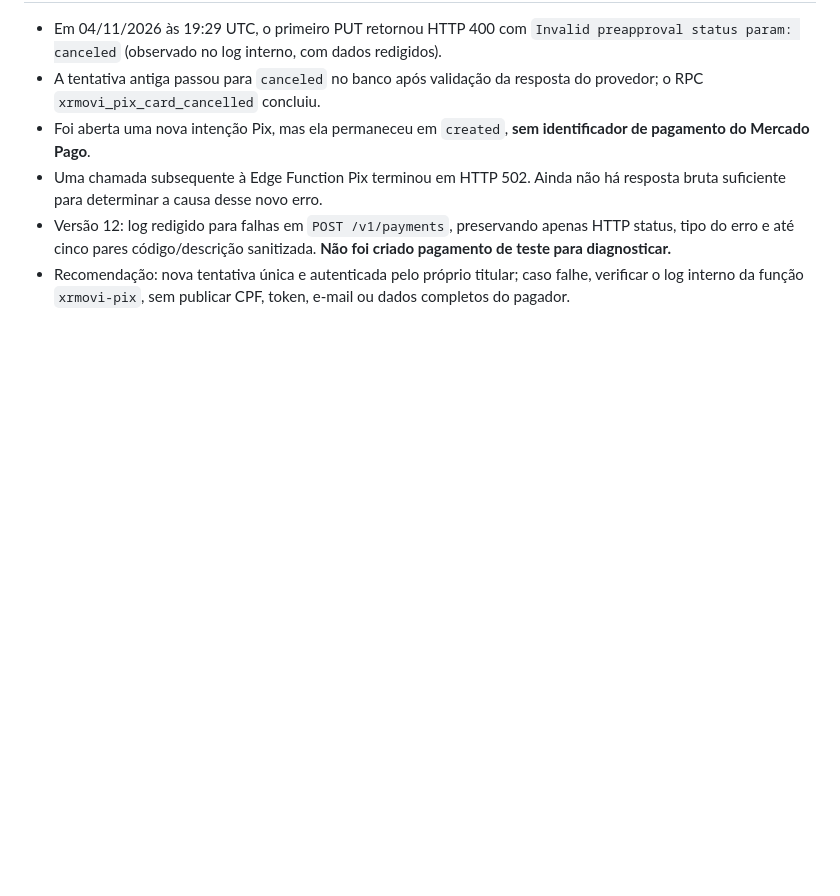
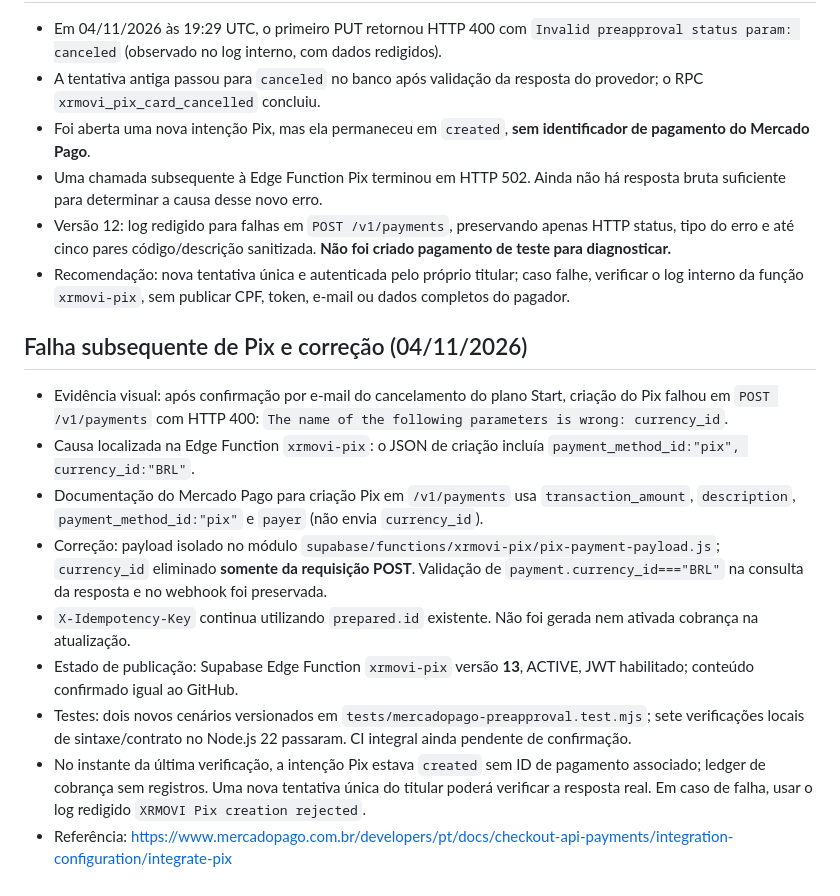
Before and after one commit to rhianmello/nospassa-frotas, a Markdown page: docs/mercadopago-subscriptions-incident-2026-11-04.md, the part around the change. Rendered like a GitHub page; blank space fills up the shorter version.

Commit message:
Document Mercado Pago Pix currency_id 400 root cause and v13 production fix

```diff
--- a/docs/mercadopago-subscriptions-incident-2026-11-04.md
+++ b/docs/mercadopago-subscriptions-incident-2026-11-04.md
@@ -85,3 +85,14 @@ Documentação:
 - Uma chamada subsequente à Edge Function Pix terminou em HTTP 502. Ainda não há resposta bruta suficiente para determinar a causa desse novo erro.
 - Versão 12: log redigido para falhas em `POST /v1/payments`, preservando apenas HTTP status, tipo do erro e até cinco pares código/descrição sanitizada. **Não foi criado pagamento de teste para diagnosticar.**
 - Recomendação: nova tentativa única e autenticada pelo próprio titular; caso falhe, verificar o log interno da função `xrmovi-pix`, sem publicar CPF, token, e-mail ou dados completos do pagador.
+
+## Falha subsequente de Pix e correção (04/11/2026)
+- Evidência visual: após confirmação por e-mail do cancelamento do plano Start, criação do Pix falhou em `POST /v1/payments` com HTTP 400: `The name of the following parameters is wrong: currency_id`.
+- Causa localizada na Edge Function `xrmovi-pix`: o JSON de criação incluía `payment_method_id:"pix", currency_id:"BRL"`.
+- Documentação do Mercado Pago para criação Pix em `/v1/payments` usa `transaction_amount`, `description`, `payment_method_id:"pix"` e `payer` (não envia `currency_id`).
+- Correção: payload isolado no módulo `supabase/functions/xrmovi-pix/pix-payment-payload.js`; `currency_id` eliminado **somente da requisição POST**. Validação de `payment.currency_id==="BRL"` na consulta da resposta e no webhook foi preservada.
+- `X-Idempotency-Key` continua utilizando `prepared.id` existente. Não foi gerada nem ativada cobrança na atualização.
+- Estado de publicação: Supabase Edge Function `xrmovi-pix` versão **13**, ACTIVE, JWT habilitado; conteúdo confirmado igual ao GitHub.
+- Testes: dois novos cenários versionados em `tests/mercadopago-preapproval.test.mjs`; sete verificações locais de sintaxe/contrato no Node.js 22 passaram. CI integral ainda pendente de confirmação.
+- No instante da última verificação, a intenção Pix estava `created` sem ID de pagamento associado; ledger de cobrança sem registros. Uma nova tentativa única do titular poderá verificar a resposta real. Em caso de falha, usar o log redigido `XRMOVI Pix creation rejected`.
+- Referência: https://www.mercadopago.com.br/developers/pt/docs/checkout-api-payments/integration-configuration/integrate-pix
```
